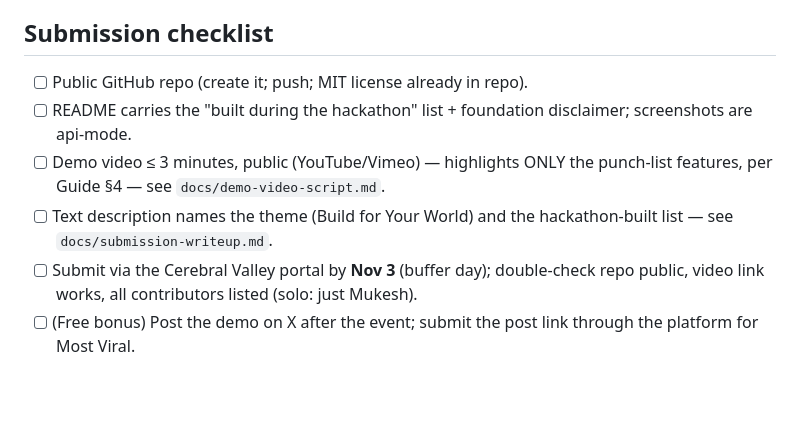
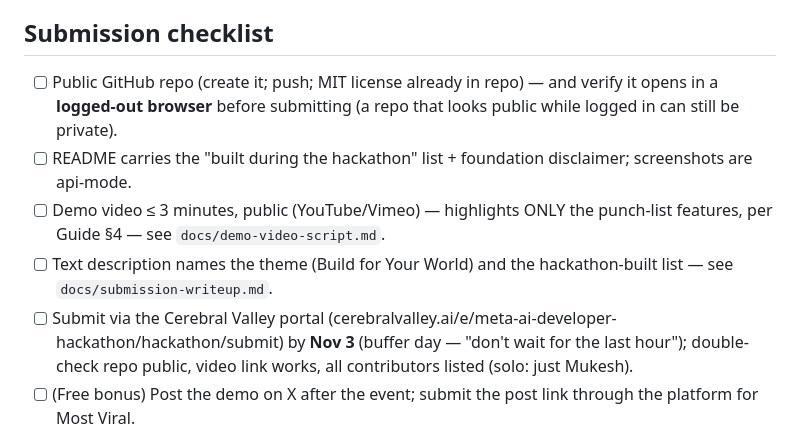
Before and after one commit to Mukeshreddy3/phantom-inventory-hunter, a Markdown page: SUBMISSION.md, the part around the change. Drawn GitHub-style; blank space fills up the shorter version.

Commit message:
Submission checklist: logged-out browser repo check + exact portal URL

```diff
--- a/SUBMISSION.md
+++ b/SUBMISSION.md
@@ -188,7 +188,9 @@ So the strategy is:
 
 ## Submission checklist
 
-- [ ] Public GitHub repo (create it; push; MIT license already in repo).
+- [ ] Public GitHub repo (create it; push; MIT license already in repo)
+      — and verify it opens in a **logged-out browser** before submitting
+      (a repo that looks public while logged in can still be private).
 - [ ] README carries the "built during the hackathon" list + foundation
       disclaimer; screenshots are api-mode.
 - [ ] Demo video ≤ 3 minutes, public (YouTube/Vimeo) — highlights
@@ -196,7 +198,9 @@ So the strategy is:
       `docs/demo-video-script.md`.
 - [ ] Text description names the theme (Build for Your World) and the
       hackathon-built list — see `docs/submission-writeup.md`.
-- [ ] Submit via the Cerebral Valley portal by **Nov 3** (buffer day);
+- [ ] Submit via the Cerebral Valley portal
+      (cerebralvalley.ai/e/meta-ai-developer-hackathon/hackathon/submit)
+      by **Nov 3** (buffer day — "don't wait for the last hour");
       double-check repo public, video link works, all contributors
       listed (solo: just Mukesh).
 - [ ] (Free bonus) Post the demo on X after the event; submit the post
```
